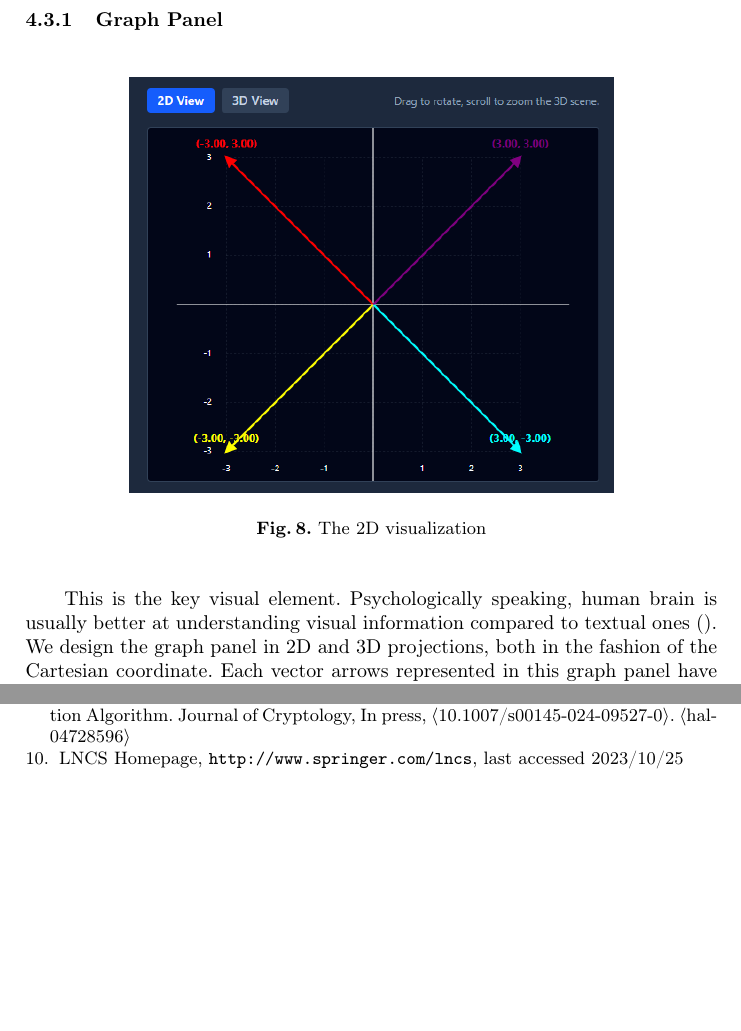
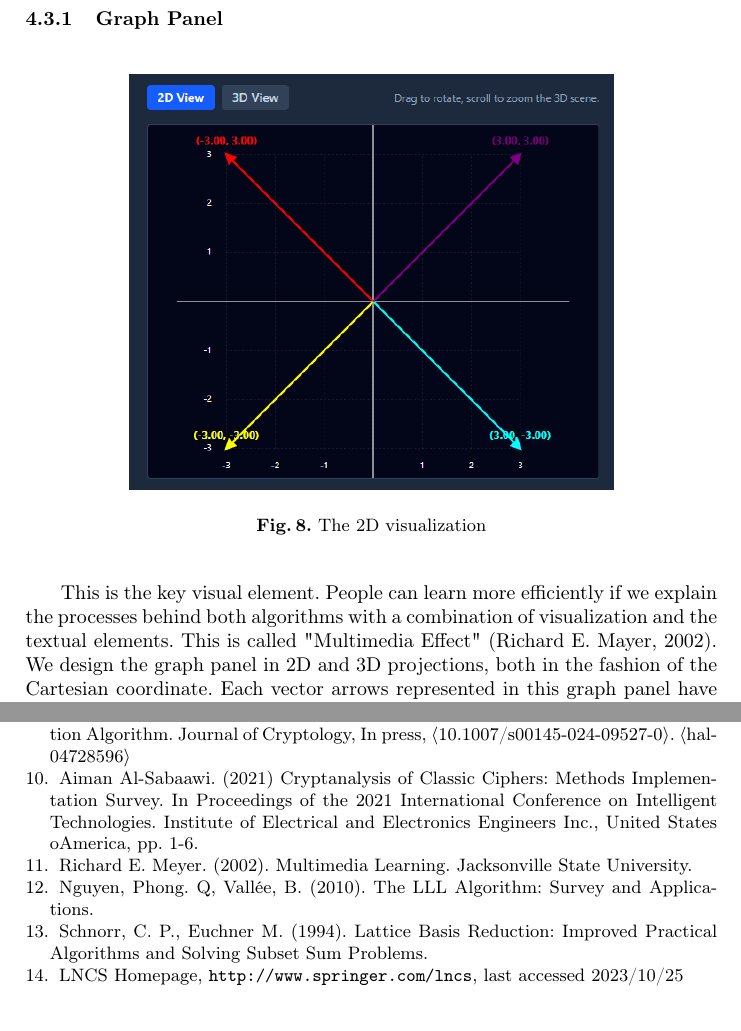
Before and after one commit to micma69/latviz, a LaTeX thesis (Visualization of LLL and BKZ.tex): two parts of pages 20 and 25 of 25, joined at a grey line, cut so that both start at the same text, the shorter picture padded with empty space. Compiled offline with pdfLaTeX.

Commit message:
fill the references

```diff
--- a/Visualization of LLL and BKZ.tex
+++ b/Visualization of LLL and BKZ.tex
@@ -392,7 +392,7 @@ Visualization of both LLL and BKZ algorithms contains following five visual elem
     \label{3D Visualization}
 \end{figure}
 \mbox{}
-This is the key visual element. Psychologically speaking, human brain is usually better at understanding visual information compared to textual ones (). We design the graph panel in 2D and 3D projections, both in the fashion of the Cartesian coordinate. Each vector arrows represented in this graph panel have different colour, with their vector written in the same colour as their arrow and placed above the tip of their vector arrow.
+This is the key visual element. People can learn more efficiently if we explain the processes behind both algorithms with a combination of visualization and the textual elements. This is called "Multimedia Effect" (Richard E. Mayer, 2002). We design the graph panel in 2D and 3D projections, both in the fashion of the Cartesian coordinate. Each vector arrows represented in this graph panel have different colour, with their vector written in the same colour as their arrow and placed above the tip of their vector arrow.
 
 \subsubsection{Lovasz Status Panel}
 \mbox{}
@@ -515,6 +515,19 @@ Calderone, Dan. (2023). Vector Visualizations. Github.
 Jianwei Li, Phong Q Nguyen. A Complete Analysis of the BKZ Lattice Reduction Algorithm. Journal of
 Cryptology, In press, ⟨10.1007/s00145-024-09527-0⟩. ⟨hal-04728596⟩
 
+\bibitem{ref_10}
+Aiman Al-Sabaawi. (2021) Cryptanalysis of Classic Ciphers: Methods Implementation Survey. In Proceedings of the 2021 International Conference on Intelligent Technologies. Institute of Electrical and Electronics Engineers Inc., United States oAmerica, pp. 1-6.
+
+\bibitem{ref_11}
+Richard E. Meyer. (2002). Multimedia Learning. Jacksonville State University.
+
+\bibitem{ref_12}
+Nguyen, Phong. Q, Vallée, B. (2010). The LLL Algorithm: Survey and Applications.
+
+\bibitem{ref_13}
+Schnorr, C. P., Euchner M. (1994). Lattice Basis Reduction: Improved Practical Algorithms and Solving Subset Sum Problems.
+
+
 \bibitem{ref_url1}
 LNCS Homepage, \url{http://www.springer.com/lncs}, last accessed 2023/10/25
 \end{thebibliography}
```
Also changed, not shown: Visualization of LLL and BKZ.pdf, Visualization of LLL and BKZ.tex (8 more changed lines), 4 other files.
